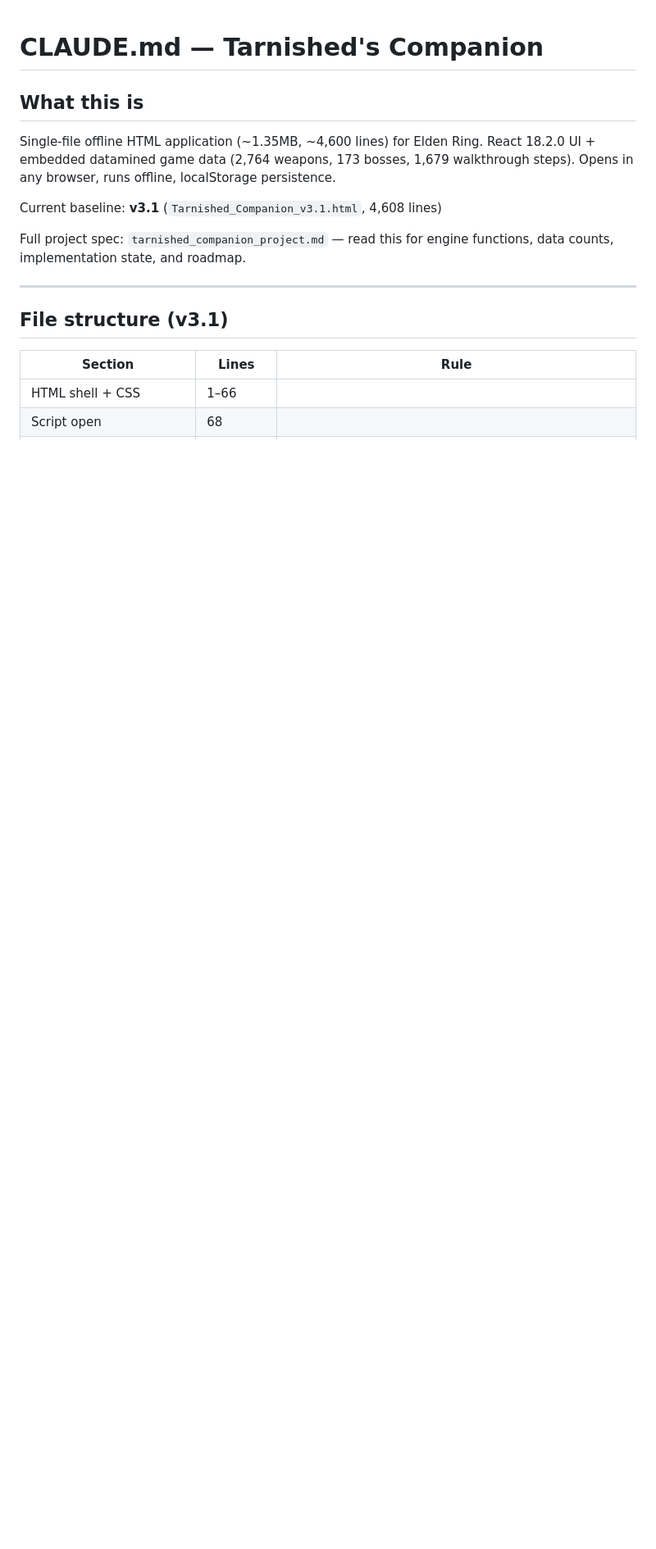
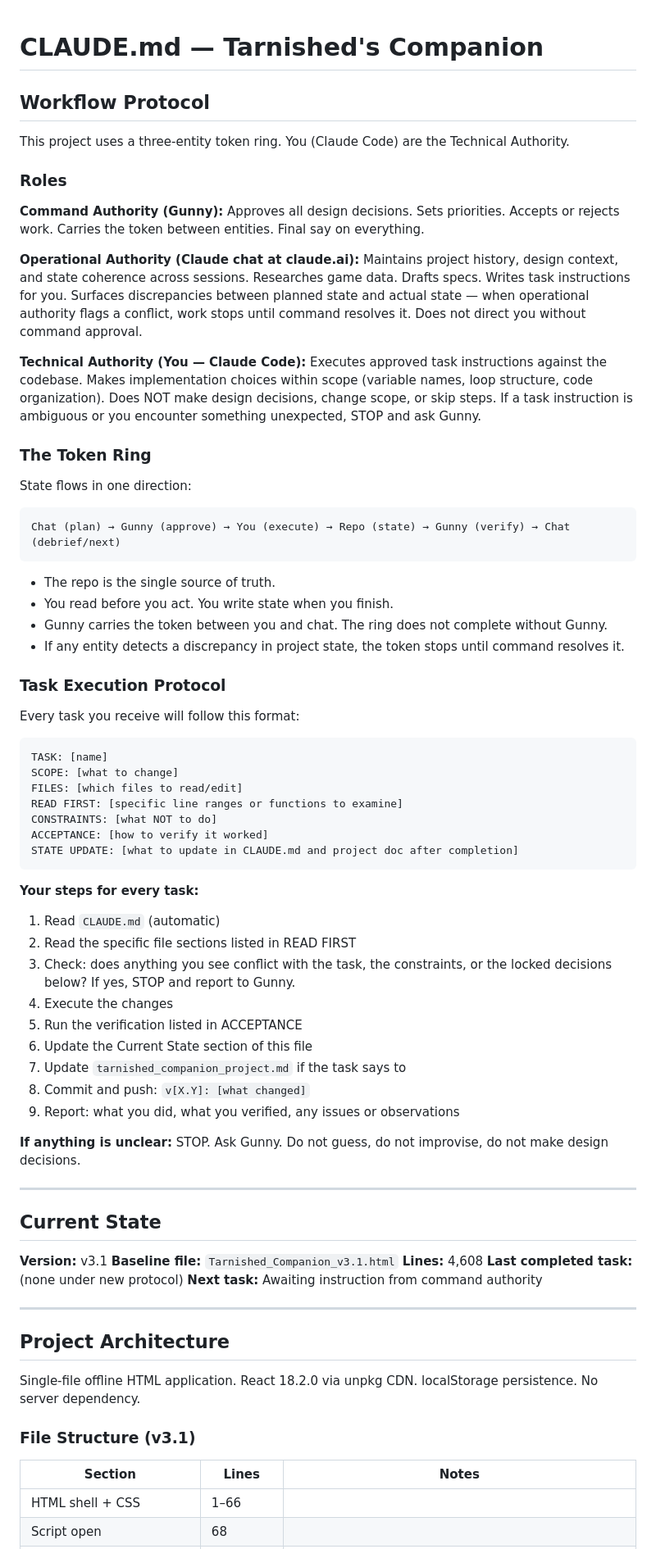
Before and after one commit to ThePeoplesGunny/Elden-Ring, a Markdown page: CLAUDE.md, the part around one of its changes. Shown at 82% size. Drawn GitHub-style; blank space fills up the shorter version.

````diff
--- a/CLAUDE.md
+++ b/CLAUDE.md
@@ -1,18 +1,77 @@
 # CLAUDE.md — Tarnished's Companion
 
-## What this is
+## Workflow Protocol
 
-Single-file offline HTML application (~1.35MB, ~4,600 lines) for Elden Ring. React 18.2.0 UI + embedded datamined game data (2,764 weapons, 173 bosses, 1,679 walkthrough steps). Opens in any browser, runs offline, localStorage persistence.
+This project uses a three-entity token ring. You (Claude Code) are the Technical Authority.
 
-Current baseline: **v3.1** (`Tarnished_Companion_v3.1.html`, 4,608 lines)
+### Roles
 
-Full project spec: `tarnished_companion_project.md` — read this for engine functions, data counts, implementation state, and roadmap.
+**Command Authority (Gunny):** Approves all design decisions. Sets priorities. Accepts or rejects work. Carries the token between entities. Final say on everything.
+
+**Operational Authority (Claude chat at claude.ai):** Maintains project history, design context, and state coherence across sessions. Researches game data. Drafts specs. Writes task instructions for you. Surfaces discrepancies between planned state and actual state — when operational authority flags a conflict, work stops until command resolves it. Does not direct you without command approval.
+
+**Technical Authority (You — Claude Code):** Executes approved task instructions against the codebase. Makes implementation choices within scope (variable names, loop structure, code organization). Does NOT make design decisions, change scope, or skip steps. If a task instruction is ambiguous or you encounter something unexpected, STOP and ask Gunny.
+
+### The Token Ring
+
+State flows in one direction:
+
+```
+Chat (plan) → Gunny (approve) → You (execute) → Repo (state) → Gunny (verify) → Chat (debrief/next)
+```
+
+- The repo is the single source of truth.
+- You read before you act. You write state when you finish.
+- Gunny carries the token between you and chat. The ring does not complete without Gunny.
+- If any entity detects a discrepancy in project state, the token stops until command resolves it.
+
+### Task Execution Protocol
+
+Every task you receive will follow this format:
+
+```
+TASK: [name]
+SCOPE: [what to change]
+FILES: [which files to read/edit]
+READ FIRST: [specific line ranges or functions to examine]
+CONSTRAINTS: [what NOT to do]
+ACCEPTANCE: [how to verify it worked]
+STATE UPDATE: [what to update in CLAUDE.md and project doc after completion]
+```
+
+**Your steps for every task:**
+
+1. Read `CLAUDE.md` (automatic)
+2. Read the specific file sections listed in READ FIRST
+3. Check: does anything you see conflict with the task, the constraints, or the locked decisions below? If yes, STOP and report to Gunny.
+4. Execute the changes
+5. Run the verification listed in ACCEPTANCE
+6. Update the Current State section of this file
+7. Update `tarnished_companion_project.md` if the task says to
+8. Commit and push: `v[X.Y]: [what changed]`
+9. Report: what you did, what you verified, any issues or observations
+
+**If anything is unclear:** STOP. Ask Gunny. Do not guess, do not improvise, do not make design decisions.
 
 ---
 
-## File structure (v3.1)
+## Current State
 
-| Section | Lines | Rule |
+**Version:** v3.1
+**Baseline file:** `Tarnished_Companion_v3.1.html`
+**Lines:** 4,608
+**Last completed task:** (none under new protocol)
+**Next task:** Awaiting instruction from command authority
+
+---
+
+## Project Architecture
+
+Single-file offline HTML application. React 18.2.0 via unpkg CDN. localStorage persistence. No server dependency.
+
+### File Structure (v3.1)
+
+| Section | Lines | Notes |
 |---|---|---|
 | HTML shell + CSS | 1–66 | |
 | Script open | 68 | |
````
Also changed, not shown: other parts of CLAUDE.md (+26 -54 lines).
